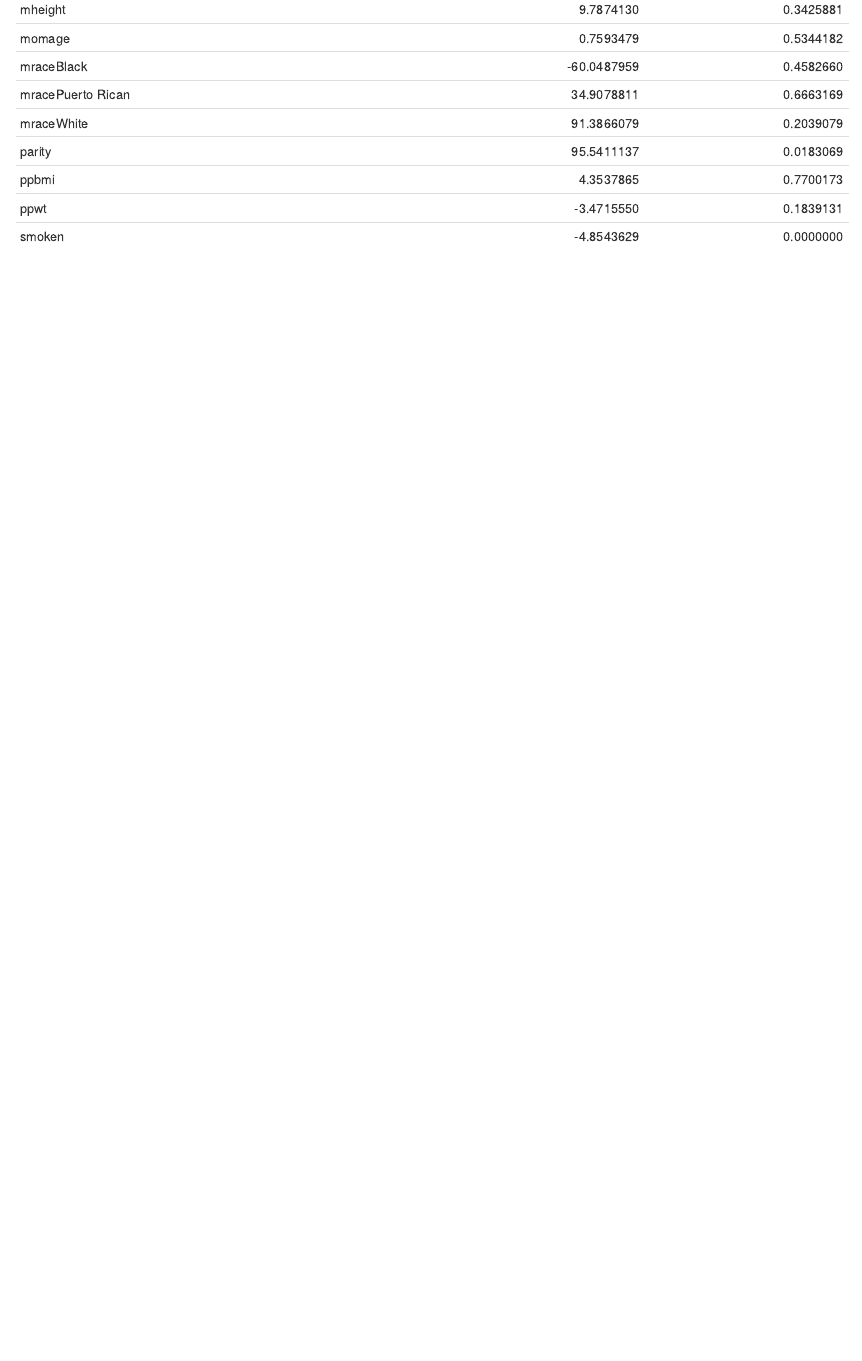
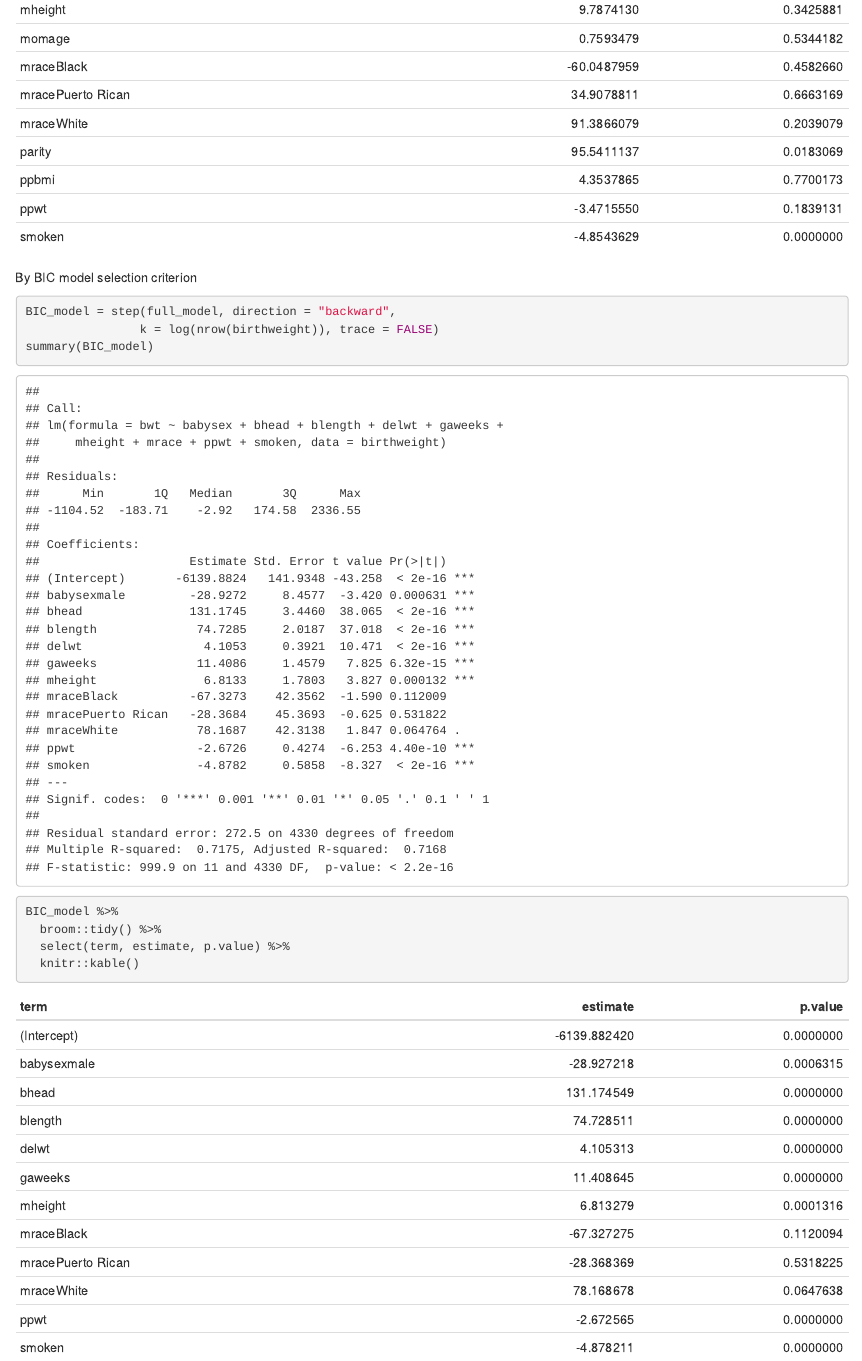
Before and after one commit to weiran-zhang/p8105_hw6_wz2506, an R Markdown document (p8105_hw6_wz2506.Rmd): the page in a window 1100 px wide, from 2510 px down. The pictures show the output file p8105_hw6_wz2506.html that the author committed with the source, opened offline.

Commit message:
Then build model by BIC model building process

````diff
--- a/p8105_hw6_wz2506.Rmd
+++ b/p8105_hw6_wz2506.Rmd
@@ -46,3 +46,16 @@ full_model %>%
   select(term, estimate, p.value) %>%
   knitr::kable()
 ```
+
+By BIC model selection criterion
+```{r}
+
+BIC_model = step(full_model, direction = "backward",
+                k = log(nrow(birthweight)), trace = FALSE)
+summary(BIC_model)
+
+BIC_model %>%
+  broom::tidy() %>%
+  select(term, estimate, p.value) %>%
+  knitr::kable()
+```
````
Also changed, not shown: p8105_hw6_wz2506.html.
